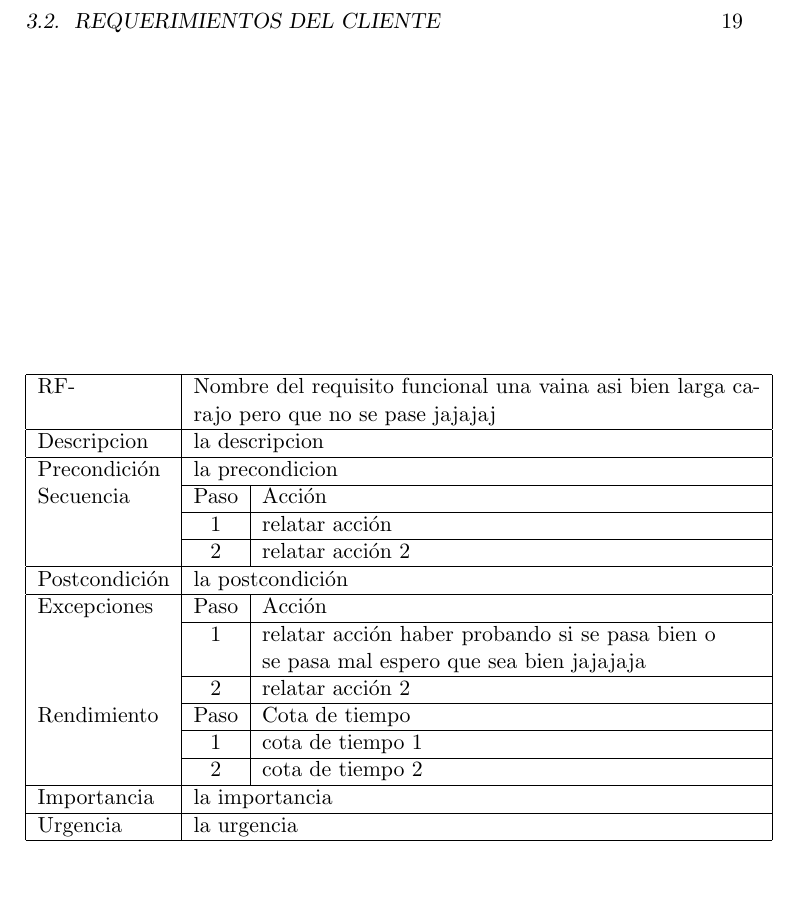
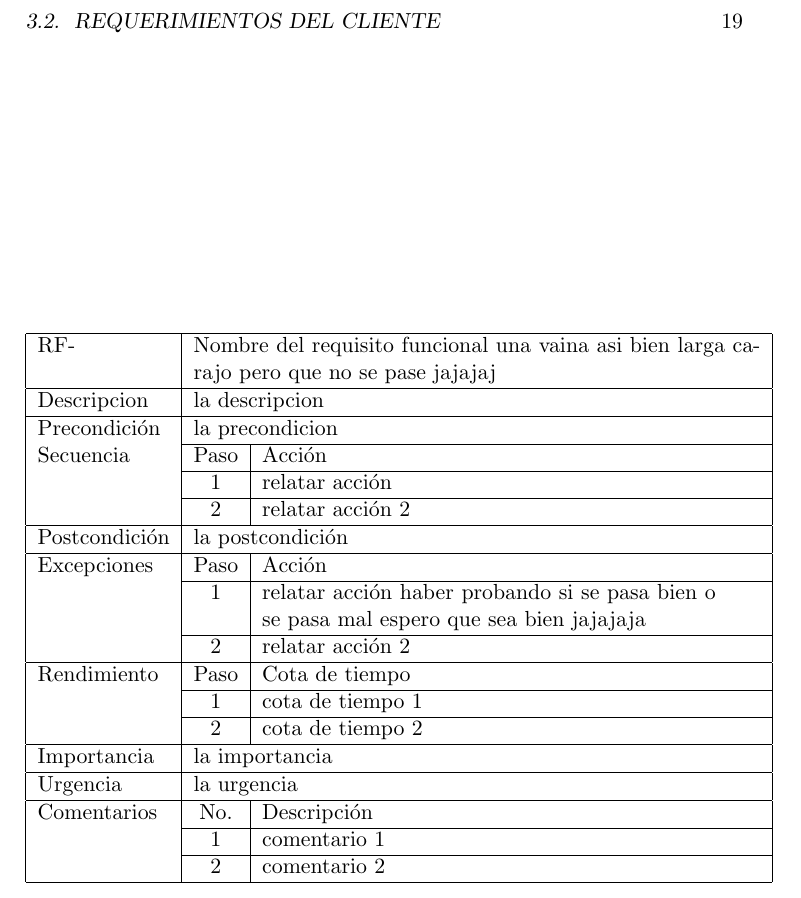
Before and after one commit to MoraSebastian/FIS-proyect, a LaTeX book (informe.tex, which reads diseno/requerimientos/requerimientos.tex): part of page 19 of 41, cut so that both start at the same text. Compiled offline with pdfLaTeX.

Commit message:
Adición de fila de comentarios a la tabla formato de requisitos.

```diff
--- a/diseno/requerimientos/requerimientos.tex
+++ b/diseno/requerimientos/requerimientos.tex
@@ -47,7 +47,7 @@ Excepciones & Paso & Acción \\
 & 1 & relatar acción haber probando si se pasa bien o se pasa mal espero que  sea bien jajajaja  \\
 \cline{2-3}
 & 2 & relatar acción 2 \\
-\cline{2-3}
+\hline
 Rendimiento & Paso & Cota de tiempo \\
 \cline{2-3}
 & 1 & cota de tiempo 1 \\
@@ -58,5 +58,11 @@ Importancia & \multicolumn {2}{p{10cm}|} {la importancia}    \\
 \hline
 Urgencia & \multicolumn {2}{p{10cm}|} {la urgencia}    \\
 \hline
+Comentarios & No. & Descripción \\
+\cline{2-3}
+& 1 & comentario 1 \\
+\cline{2-3}
+& 2 & comentario 2 \\
+\hline
 \end{tabular}
 \end{table}
```
Also changed, not shown: informe.pdf, 2 other files.
